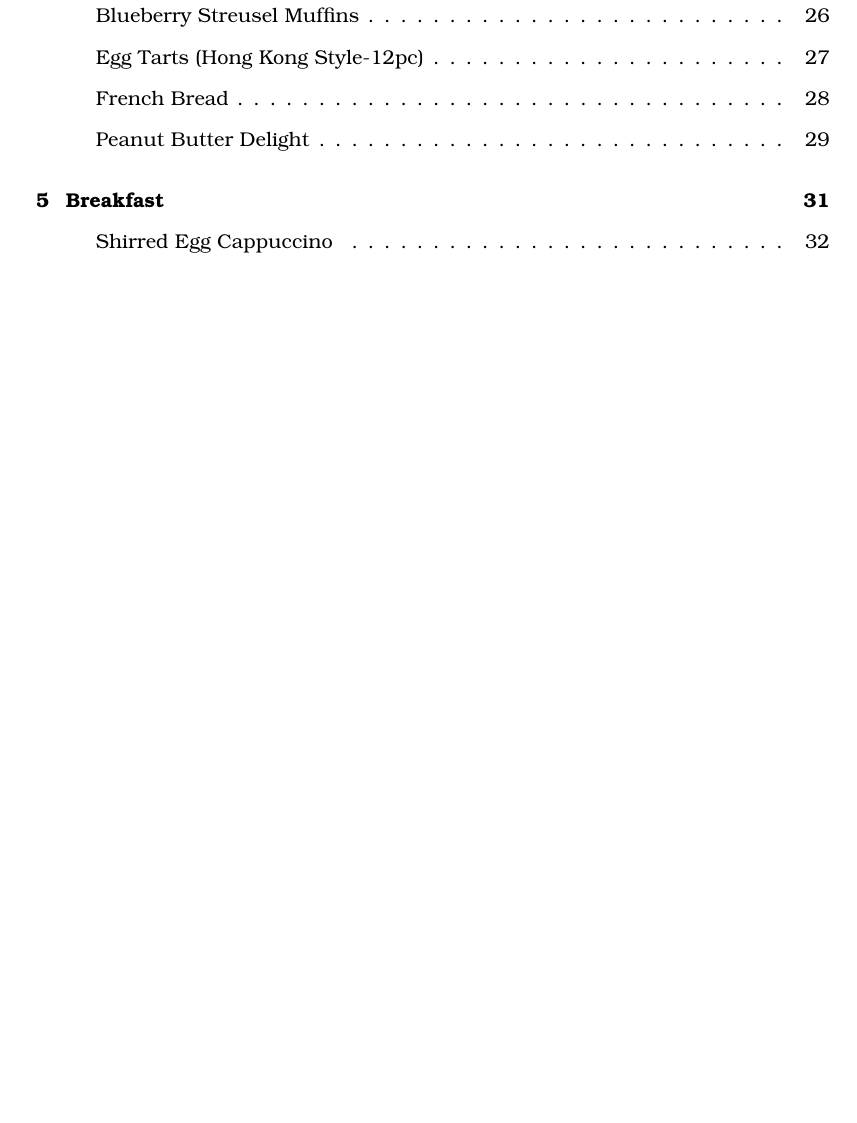
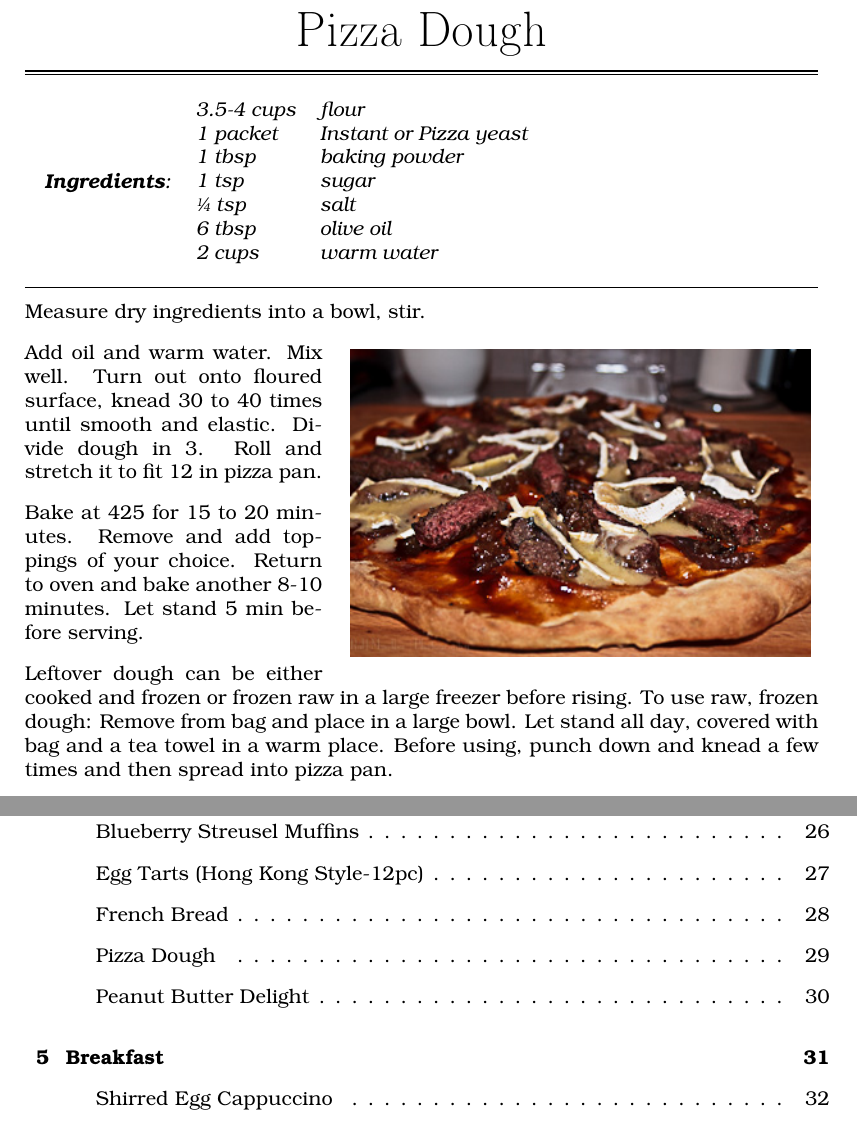
Before and after one commit to ralf-cestusio/Moose-Recipe-Book, a LaTeX thesis (recipes.tex, which reads baking/PizzaDough.tex): part of page 34 of 34 before the commit and two parts of pages 29 and 34 of 34 after it, the two joined at a grey line, cut at the place of the change, the shorter picture padded with empty space. Compiled offline with pdfLaTeX.

Commit message:
Add Pizza dough recipe and LambShanks and Steak Pizza pic

```diff
--- /dev/null
+++ b/baking/PizzaDough.tex
@@ -0,0 +1,28 @@
+\recipe{Pizza Dough}
+\ingred{
+\begin{tabular}{l l}
+3.5-4 cups& flour\\
+1 packet& Instant or Pizza yeast\\
+1 tbsp& baking powder\\
+1 tsp& sugar\\
+\sfrac{1}{4} tsp& salt\\
+6 tbsp& olive oil\\
+2 cups &warm water\\
+\end{tabular}
+}
+\img{20111011_SteakPizza_001.jpg}
+Measure dry ingredients into a bowl, stir.
+
+Add oil and warm water.  Mix well.
+Turn out onto floured surface, knead 30 to 40 times until smooth and elastic.
+Divide dough in 3.  Roll and stretch it to fit 12 in pizza pan.
+
+Bake at 425 for 15 to 20 minutes.
+Remove and add toppings of your choice.
+Return to oven and bake another 8-10 minutes.
+Let stand 5 min before serving.
+
+Leftover dough can be either cooked and frozen or frozen raw in a large freezer before rising.
+To use raw, frozen dough:  Remove from bag and place in a large bowl.
+Let stand all day, covered with bag and a tea towel in a warm place.
+Before using, punch down and knead a few times and then spread into pizza pan.
```
Also changed, not shown: recipes.tex (+1 -0 lines), img/20111011_SteakPizza_001.jpg (added), img/20111012_LambShanks_002.jpg (added).
